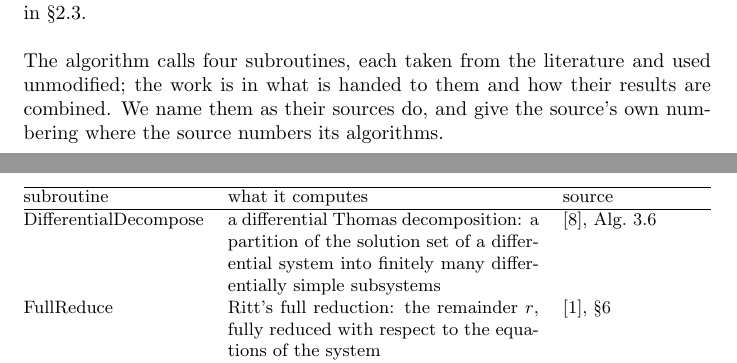
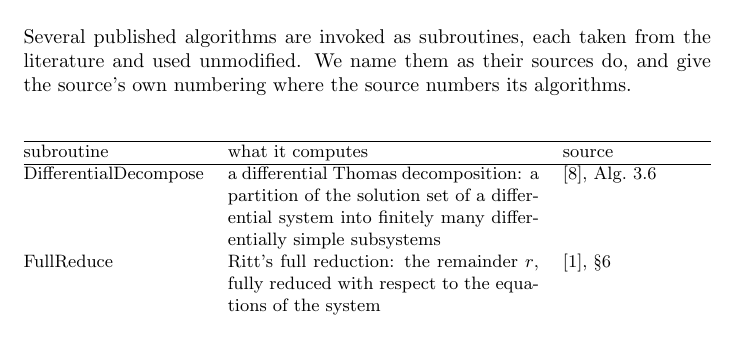
Before and after one commit to BrentBaccala/NewMethod, a LaTeX paper (NewMethod.tex): two parts of pages 31 and 32 of 56 before the commit and part of page 25 of 55 after it, the two joined at a grey line, cut at the place of the change, the shorter picture padded with empty space. Compiled offline with pdfLaTeX.

Commit message:
NewMethod: introduce a new subsection "Computing the Constant Loci" with an algorithms table in it

```diff
--- a/NewMethod.tex
+++ b/NewMethod.tex
@@ -1737,3 +1737,36 @@ and a finite set $\mathcal{W}$ of such pairs represents the constructable subset
 $\mathrm{Z}(\mathcal{W}) := \bigcup_{B \in \mathcal{W}} \mathrm{Z}(B)$.  Following \cite{CTD}, \S2, we
 reserve $\mathrm{Z}(\cdot)$ for this passage from a representation to the set
 it represents, so that no symbol stands for both at once.
+
+Several published algorithms are invoked as subroutines, each taken from the
+literature and used unmodified.
+We name them as their sources do, and give the
+source's own numbering where the source numbers its algorithms.
+
+\begin{center}
+\small
+\begin{tabularx}{\textwidth}{@{}lXl@{}}
+\hline
+subroutine & what it computes & source \\
+\hline
+$\mathrm{DifferentialDecompose}$
+  & a differential Thomas decomposition: a partition of the solution set of a
+    differential system into finitely many differentially simple subsystems
+  & \cite{ThomasDecomp}, Alg.~3.6 \\[3pt]
+$\mathrm{FullReduce}$
+  & Ritt's full reduction: the remainder $r$, fully reduced with respect to the
+    equations of the system
+  & \cite{Ritt}, \S6 \\[3pt]
+$\mathrm{minAss}$
+  & for an ideal $\mathfrak{a} \subseteq \mathbb{Q}[c_1, \ldots, c_n]$, the
+    finite set $\mathrm{minAss}(\mathfrak{a})$ of its minimal primes,
+    presented by generating sets; $\mathrm{minAss}((1)) = \emptyset$
+  & \cite{GTZ}, Cor.~3.2(v), \S9 \\[3pt]
+$\mathrm{RefiningPartition}$
+  & for a finite family of constructible sets, a finite set of pairs
+    $(B, \iota)$ in which the $B$ are pairwise disjoint, $\iota$ is the
+    subset of the family $B$ is contained in, and every member of the family
+    is the union of the $B$ with that member in their $\iota$
+  & \cite{CSTools}, \S3 \\[3pt]
+\hline
+\end{tabularx}
@@ -2052,48 +2089,6 @@ Each subsystem's inequations can include inequations in $\mathbb{Q}[c_1, \ldots,
 which must be preserved with the minimal primes, using the ideal notation
 introduced in \S\ref{sec:consistency-locus}.
 
-The algorithm calls four subroutines, each taken from the
-literature and used unmodified; the work is in what is handed to them and how
-their results are combined.  We name them as their sources do, and give the
-source's own numbering where the source numbers its algorithms.
-
-\begin{center}
-\small
-\begin{tabularx}{\textwidth}{@{}lXl@{}}
-\hline
-subroutine & what it computes & source \\
-\hline
-$\mathrm{DifferentialDecompose}$
-  & a differential Thomas decomposition: a partition of the solution set of a
-    differential system into finitely many differentially simple subsystems
-  & \cite{ThomasDecomp}, Alg.~3.6 \\[3pt]
-$\mathrm{FullReduce}$
-  & Ritt's full reduction: the remainder $r$, fully reduced with respect to the
-    equations of the system
-  & \cite{Ritt}, \S6 \\[3pt]
-$\mathrm{minAss}$
-  & for an ideal $\mathfrak{a} \subseteq \mathbb{Q}[c_1, \ldots, c_n]$, the
-    finite set $\mathrm{minAss}(\mathfrak{a})$ of its minimal primes,
-    presented by generating sets; $\mathrm{minAss}((1)) = \emptyset$
-  & \cite{GTZ}, Cor.~3.2(v), \S9 \\[3pt]
-$\mathrm{ConsLevels}$
-  & for a constructible set given as a finite set of C-representations of locally
-    closed sets, the C-representations of its canonical levels
-  & \cite{BrunatMontes}, Alg.~3 \\[3pt]
-$\mathrm{Prep}$
-  & the canonical P-representation of a locally closed set given by a pair of
-    ideals, as tops $\mathfrak{p}_i$ with their holes $\mathfrak{p}_{ij}$
-  & \cite{BrunatMontes}, \S2 \\[3pt]
-$\mathrm{RefiningPartition}$
-  & for a finite family of constructible sets, a finite set of pairs
-    $(B, \iota)$ in which the $B$ are pairwise disjoint, $\iota$ is the
-    subset of the family $B$ is contained in, and every member of the family
-    is the union of the $B$ with that member in their $\iota$
-  & \cite{CSTools}, \S3 \\[3pt]
-\hline
-\end{tabularx}
-\end{center}
-
 \vfill\eject
 \subsection{Completeness of the Algorithm}
 \label{sec:completeness}
```
Also changed, not shown: NewMethod.tex (26 more changed lines).
